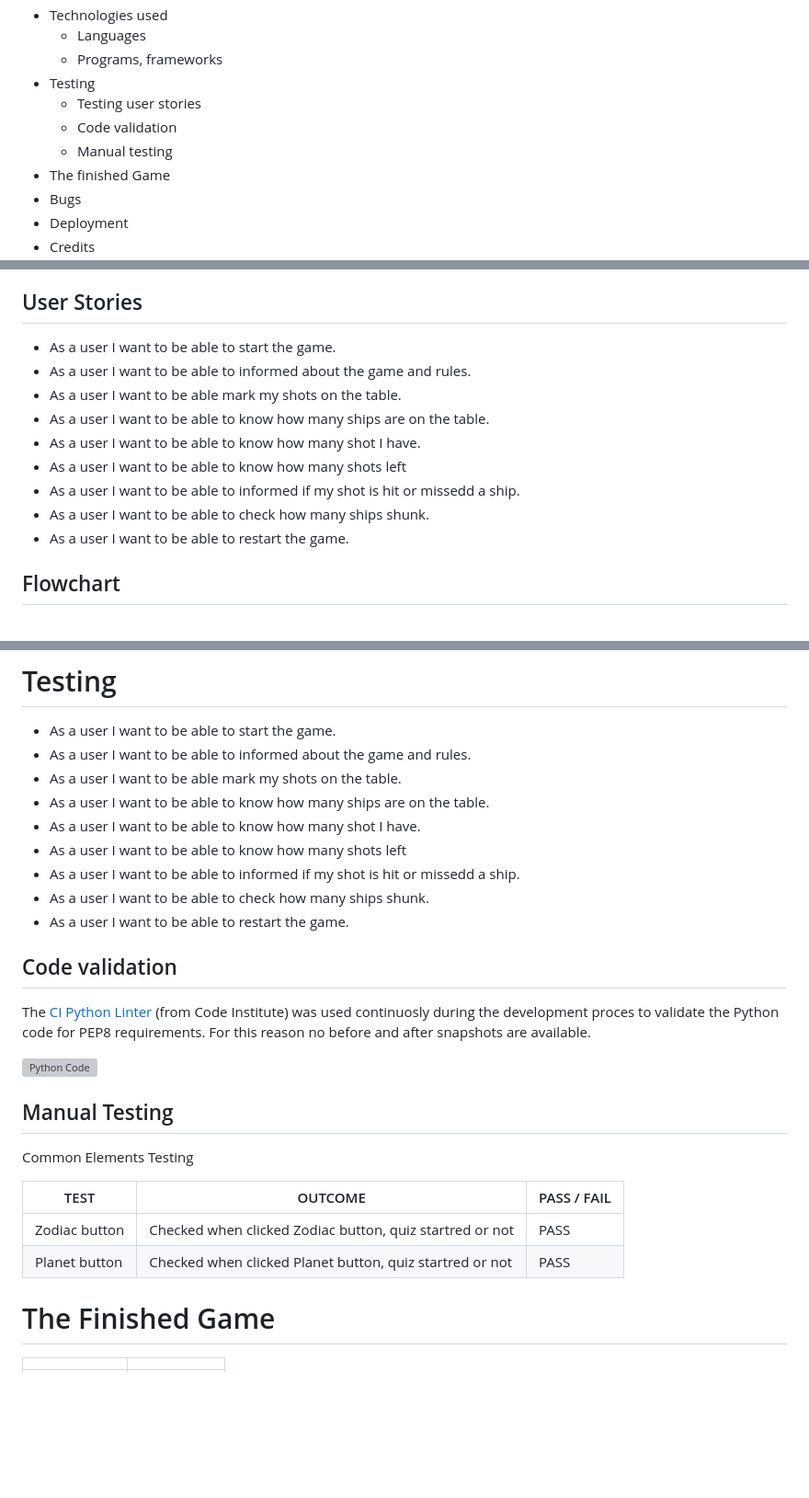
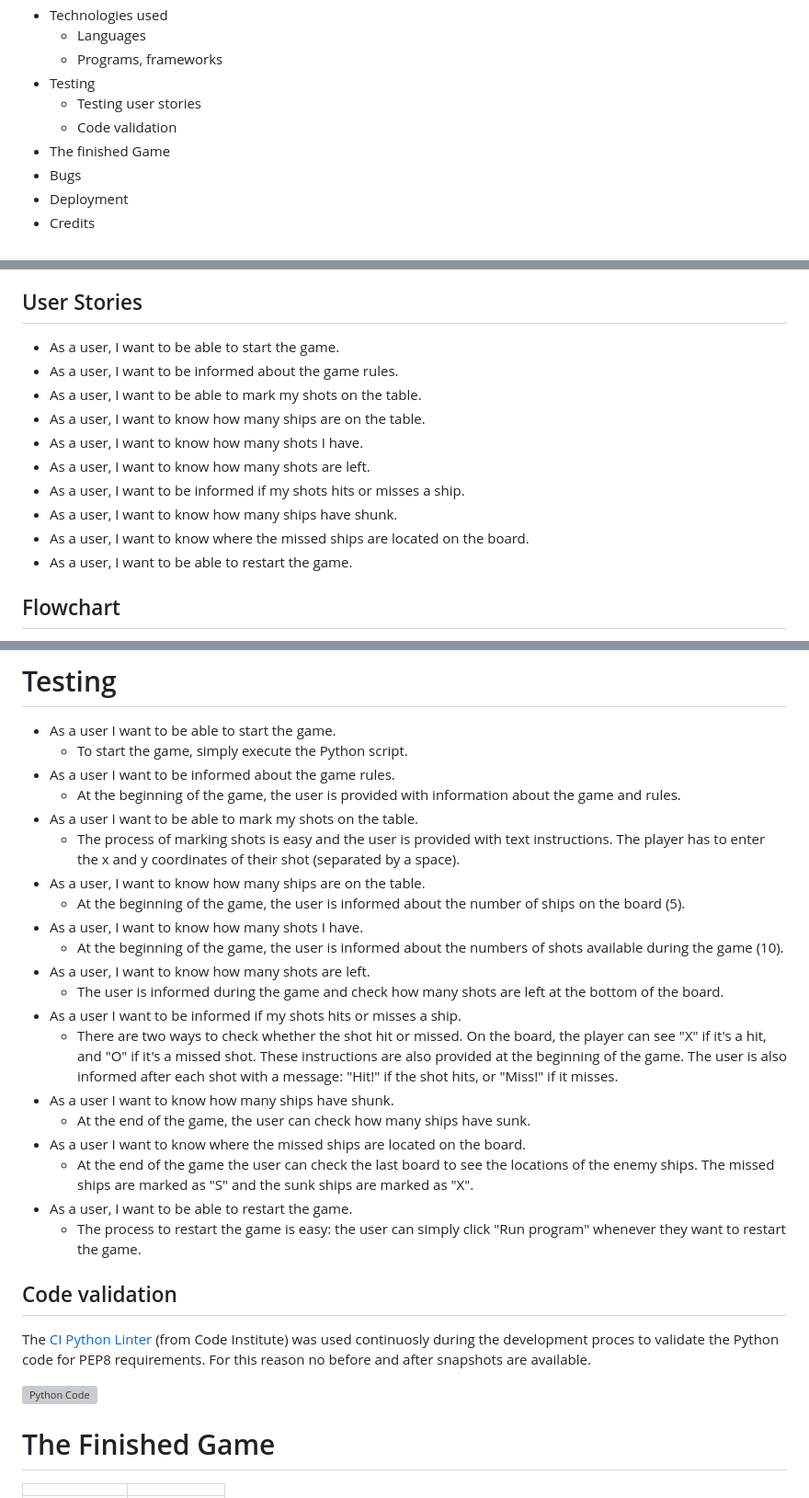
Before and after one commit to Thamasb/battleships-game, a Markdown page: README.md, 3 parts joined by grey strips. Shown at 92% size. GitHub-like rendering; blank space fills up the shorter version; grey boxes are pictures that could not be loaded.

Commit message:
Add readme content

```diff
--- a/README.md
+++ b/README.md
@@ -31,7 +31,6 @@ To run the game, simply execute the Python script. The game will prompt the play
 - Testing
     - Testing user stories
     - Code validation
-    - Manual testing
 - The finished Game
 - Bugs
 - Deployment
@@ -49,15 +48,17 @@ Create a graphical interface for the game that includes a playing rid. Generate
 
 ## User Stories
 
-- As a user I want to be able to start the game.
-- As a user I want to be able to informed about the game and rules.
-- As a user I want to be able mark my shots on the table.
-- As a user I want to be able to know how many ships are on the table.
-- As a user I want to be able to know how many shot I have.
-- As a user I want to be able to know how many shots left
-- As a user I want to be able to informed if my shot is hit or missedd a ship.
-- As a user I want to be able to check how many ships shunk.
-- As a user I want to be able to restart the game.
+- As a user, I want to be able to start the game.
+- As a user, I want to be informed about the game rules.
+- As a user, I want to be able to mark my shots on the table.
+- As a user, I want to know how many ships are on the table.
+- As a user, I want to know how many shots I have.
+- As a user, I want to know how many shots are left.
+- As a user, I want to be informed if my shots  hits or misses a ship.
+- As a user, I want to know how many ships have shunk.
+- As a user, I want to know where the missed ships are located on the board.
+- As a user, I want to be able to restart the game.
+
 
 
 ## Flowchart
@@ -89,14 +90,25 @@ To create the program flowchart [Miro](https://miro.com/) has been used.
 # Testing
 
 - As a user I want to be able to start the game.
-- As a user I want to be able to informed about the game and rules.
-- As a user I want to be able mark my shots on the table.
-- As a user I want to be able to know how many ships are on the table.
-- As a user I want to be able to know how many shot I have.
-- As a user I want to be able to know how many shots left
-- As a user I want to be able to informed if my shot is hit or missedd a ship.
-- As a user I want to be able to check how many ships shunk.
-- As a user I want to be able to restart the game.
+    - To start the game, simply execute the Python script.
+- As a user I want to be informed about the game rules.
+    - At the beginning of the game, the user is provided with information about the game and rules.
+- As a user I want to be able to mark my shots on the table.
+    - The process of marking shots is easy and the user is provided with text instructions. The player has to enter the x and y coordinates of their shot (separated by a space).
+- As a user, I want to know how many ships are on the table.
+    - At the beginning of the game, the user is informed about the number of ships on the board (5).
+- As a user, I want to know how many shots I have.
+    - At the beginning of the game, the user is informed about the numbers of shots available during the game (10).
+- As a user, I want to know how many shots are left.
+    - The user is informed during the game and check how many shots are left at the bottom of the board.
+- As a user I want to be informed if my shots  hits or misses a ship.
+    - There are two ways to check whether the shot hit or missed. On the board, the player can see "X" if it's a hit, and "O" if it's a missed shot. These instructions are also provided at the beginning of the game. The user is also informed after each shot with a message: "Hit!" if the shot hits, or "Miss!" if it misses.
+- As a user I want to know how many ships have shunk.
+    - At the end of the game, the user can check how many ships have sunk.
+- As a user I want to know where the missed ships are located on the board.
+    - At the end of the game the user can check the last board to see the locations of the enemy ships. The missed ships are marked as "S" and the sunk ships are marked as "X".
+- As a user, I want to be able to restart the game.
+    - The process to restart the game is easy:  the user can simply click "Run program" whenever they want to restart the game.
 
 
 
@@ -106,15 +118,6 @@ The [CI Python Linter](https://pep8ci.herokuapp.com/) (from Code Institute) was
 
 ![Python Code](https://res.cloudinary.com/duxsycizt/image/upload/v1681137605/battleships-game/Screenshot_2023-04-10_153929_usoty3.png)
 
-
-## Manual Testing
-
-Common Elements Testing
-
-TEST            | OUTCOME                          | PASS / FAIL
---------------- | -------------------------------- | ---------------
-Zodiac button | Checked when clicked Zodiac button, quiz startred or not | PASS
-Planet button| Checked when clicked Planet button, quiz startred or not | PASS
 
 
 # The Finished Game
```
